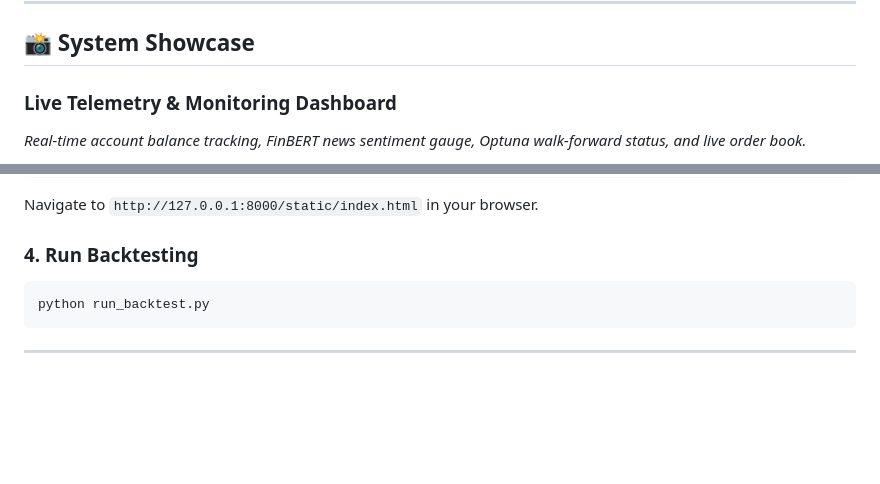
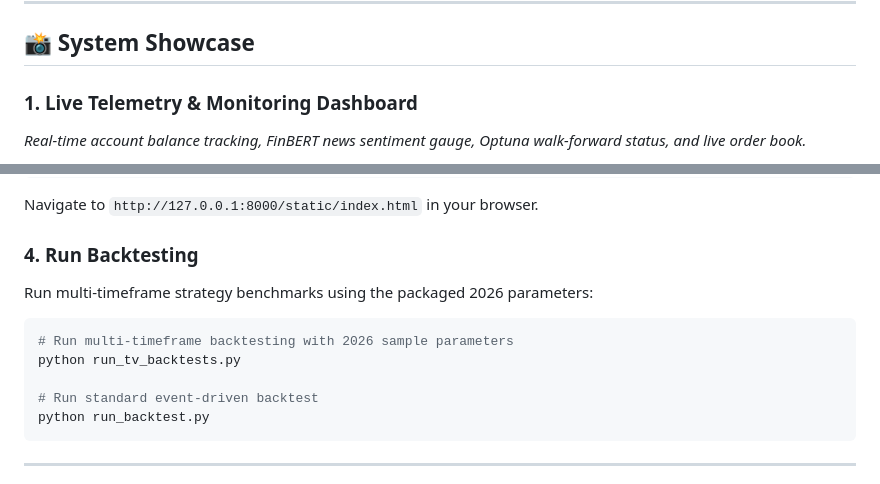
Before and after one commit to AryaMehr-Nam/Autonomous-Trading-Framework, a Markdown page: README.md, 2 parts joined by grey strips. Drawn GitHub-style; blank space fills up the shorter version.

````diff
--- a/README.md
+++ b/README.md
@@ -13,7 +13,7 @@ An institutional-grade, fully autonomous algorithmic trading and research framew
 
 ## 📸 System Showcase
 
-### Live Telemetry & Monitoring Dashboard
+### 1. Live Telemetry & Monitoring Dashboard
 *Real-time account balance tracking, FinBERT news sentiment gauge, Optuna walk-forward status, and live order book.*
 
 ![TradeAgent Dashboard](docs/screenshots/dashboard_styled.png)
@@ -114,7 +135,13 @@ Navigate to `http://127.0.0.1:8000/static/index.html` in your browser.
 
 ### 4. Run Backtesting
 
+Run multi-timeframe strategy benchmarks using the packaged 2026 parameters:
+
 ```bash
+# Run multi-timeframe backtesting with 2026 sample parameters
+python run_tv_backtests.py
+
+# Run standard event-driven backtest
 python run_backtest.py
 ```
 
````
Also changed, not shown: other parts of README.md (+21 -0 lines), docs/screenshots/backtest_overview.png (added), 2 other files.
